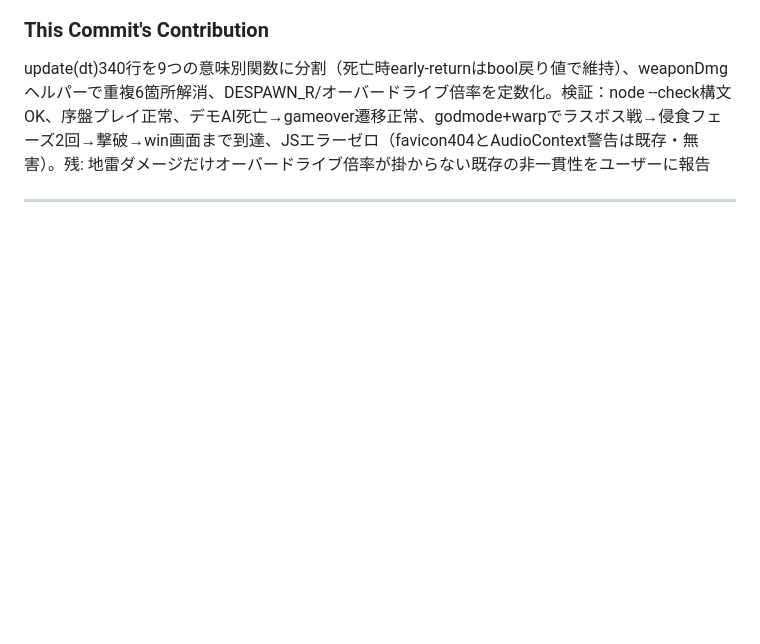
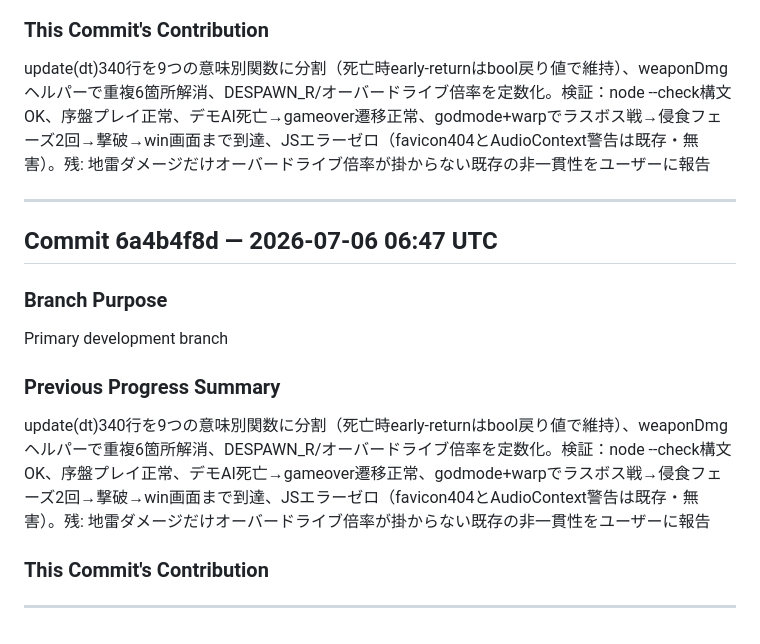
Before and after one commit to katoharu0/neon-survivor, a Markdown page: commit.md, the part around the change. Rendered like a GitHub page; blank space fills up the shorter version.

```diff
--- a/commit.md
+++ b/commit.md
@@ -289,3 +289,16 @@ Primary development branch
 update(dt)340行を9つの意味別関数に分割（死亡時early-returnはbool戻り値で維持）、weaponDmgヘルパーで重複6箇所解消、DESPAWN_R/オーバードライブ倍率を定数化。検証：node --check構文OK、序盤プレイ正常、デモAI死亡→gameover遷移正常、godmode+warpでラスボス戦→侵食フェーズ2回→撃破→win画面まで到達、JSエラーゼロ（favicon404とAudioContext警告は既存・無害）。残: 地雷ダメージだけオーバードライブ倍率が掛からない既存の非一貫性をユーザーに報告
 
 ---
+
+## Commit 6a4b4f8d — 2026-07-06 06:47 UTC
+
+### Branch Purpose
+Primary development branch
+
+### Previous Progress Summary
+update(dt)340行を9つの意味別関数に分割（死亡時early-returnはbool戻り値で維持）、weaponDmgヘルパーで重複6箇所解消、DESPAWN_R/オーバードライブ倍率を定数化。検証：node --check構文OK、序盤プレイ正常、デモAI死亡→gameover遷移正常、godmode+warpでラスボス戦→侵食フェーズ2回→撃破→win画面まで到達、JSエラーゼロ（favicon404とAudioContext警告は既存・無害）。残: 地雷ダメージだけオーバードライブ倍率が掛からない既存の非一貫性をユーザーに報告
+
+### This Commit's Contribution
+
+
+---
```
Also changed, not shown: main.md (+2 -0 lines), trace.md (+6 -0 lines).
